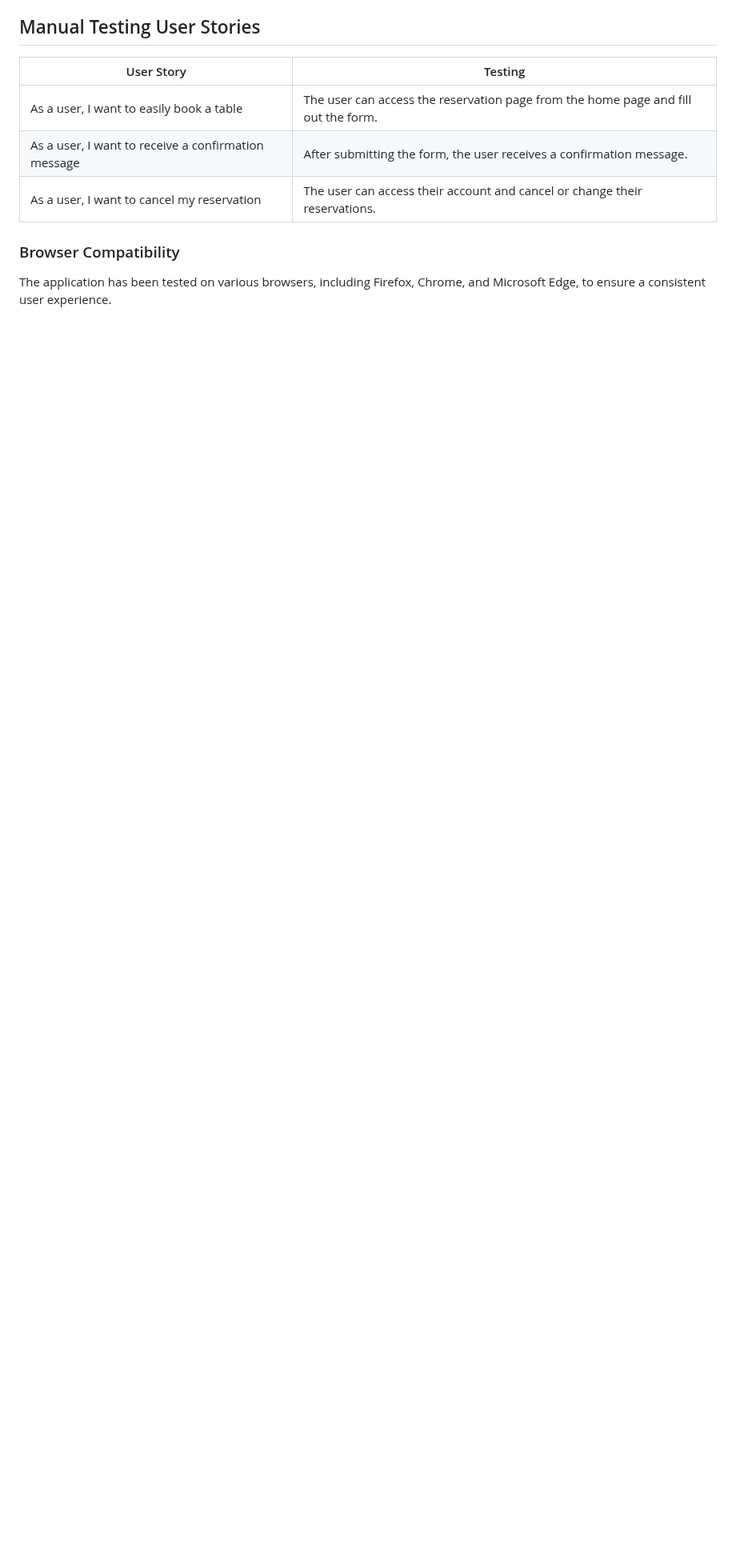
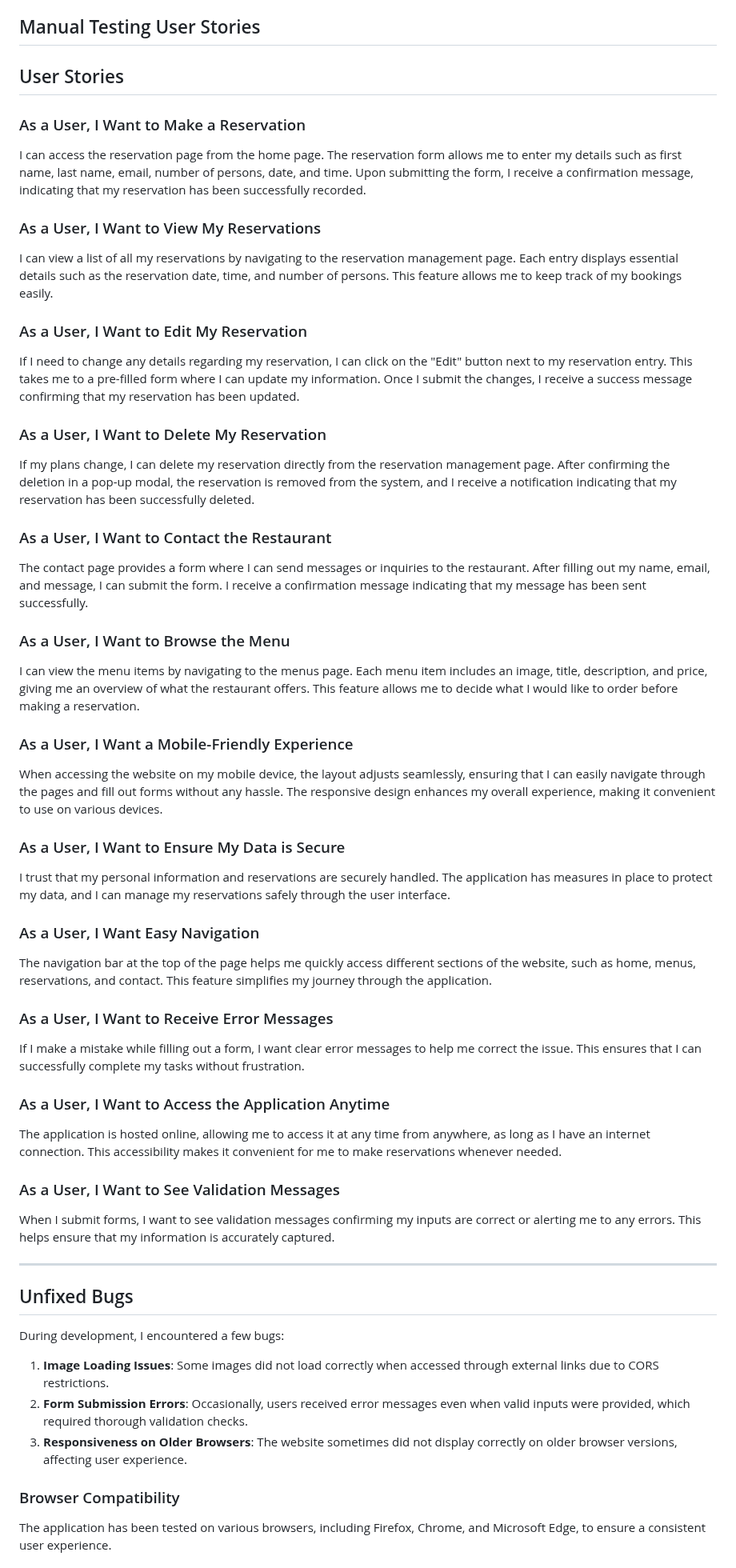
Before and after one commit to BadrAlioui/forthProject, a Markdown page: README.md, the part around the change. Shown at 80% size. Drawn GitHub-style; blank space fills up the shorter version.

Commit message:
added user's stories

```diff
--- a/README.md
+++ b/README.md
@@ -98,11 +98,53 @@ You can access the live version here: [Restaurant Booking System](https://quiet-
 
 ## Manual Testing User Stories
 
-| User Story | Testing |
-| --- | --- |
-| As a user, I want to easily book a table | The user can access the reservation page from the home page and fill out the form. |
-| As a user, I want to receive a confirmation message | After submitting the form, the user receives a confirmation message. |
-| As a user, I want to cancel my reservation | The user can access their account and cancel or change their reservations. |
+## User Stories
+
+### As a User, I Want to Make a Reservation
+I can access the reservation page from the home page. The reservation form allows me to enter my details such as first name, last name, email, number of persons, date, and time. Upon submitting the form, I receive a confirmation message, indicating that my reservation has been successfully recorded.
+
+### As a User, I Want to View My Reservations
+I can view a list of all my reservations by navigating to the reservation management page. Each entry displays essential details such as the reservation date, time, and number of persons. This feature allows me to keep track of my bookings easily.
+
+### As a User, I Want to Edit My Reservation
+If I need to change any details regarding my reservation, I can click on the "Edit" button next to my reservation entry. This takes me to a pre-filled form where I can update my information. Once I submit the changes, I receive a success message confirming that my reservation has been updated.
+
+### As a User, I Want to Delete My Reservation
+If my plans change, I can delete my reservation directly from the reservation management page. After confirming the deletion in a pop-up modal, the reservation is removed from the system, and I receive a notification indicating that my reservation has been successfully deleted.
+
+### As a User, I Want to Contact the Restaurant
+The contact page provides a form where I can send messages or inquiries to the restaurant. After filling out my name, email, and message, I can submit the form. I receive a confirmation message indicating that my message has been sent successfully.
+
+### As a User, I Want to Browse the Menu
+I can view the menu items by navigating to the menus page. Each menu item includes an image, title, description, and price, giving me an overview of what the restaurant offers. This feature allows me to decide what I would like to order before making a reservation.
+
+### As a User, I Want a Mobile-Friendly Experience
+When accessing the website on my mobile device, the layout adjusts seamlessly, ensuring that I can easily navigate through the pages and fill out forms without any hassle. The responsive design enhances my overall experience, making it convenient to use on various devices.
+
+### As a User, I Want to Ensure My Data is Secure
+I trust that my personal information and reservations are securely handled. The application has measures in place to protect my data, and I can manage my reservations safely through the user interface.
+
+### As a User, I Want Easy Navigation
+The navigation bar at the top of the page helps me quickly access different sections of the website, such as home, menus, reservations, and contact. This feature simplifies my journey through the application.
+
+### As a User, I Want to Receive Error Messages
+If I make a mistake while filling out a form, I want clear error messages to help me correct the issue. This ensures that I can successfully complete my tasks without frustration.
+
+### As a User, I Want to Access the Application Anytime
+The application is hosted online, allowing me to access it at any time from anywhere, as long as I have an internet connection. This accessibility makes it convenient for me to make reservations whenever needed.
+
+### As a User, I Want to See Validation Messages
+When I submit forms, I want to see validation messages confirming my inputs are correct or alerting me to any errors. This helps ensure that my information is accurately captured.
+
+---
+
+## Unfixed Bugs
+During development, I encountered a few bugs:
+
+1. **Image Loading Issues**: Some images did not load correctly when accessed through external links due to CORS restrictions.
+2. **Form Submission Errors**: Occasionally, users received error messages even when valid inputs were provided, which required thorough validation checks.
+3. **Responsiveness on Older Browsers**: The website sometimes did not display correctly on older browser versions, affecting user experience.
+
 
 ### Browser Compatibility
 The application has been tested on various browsers, including Firefox, Chrome, and Microsoft Edge, to ensure a consistent user experience.
```
